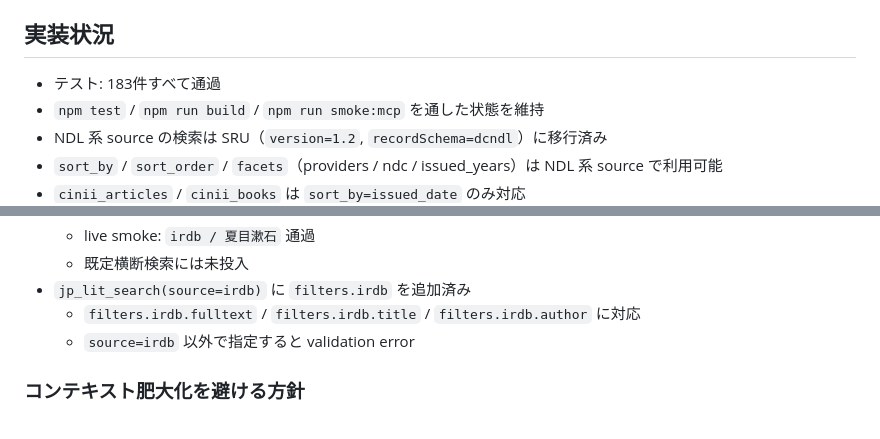
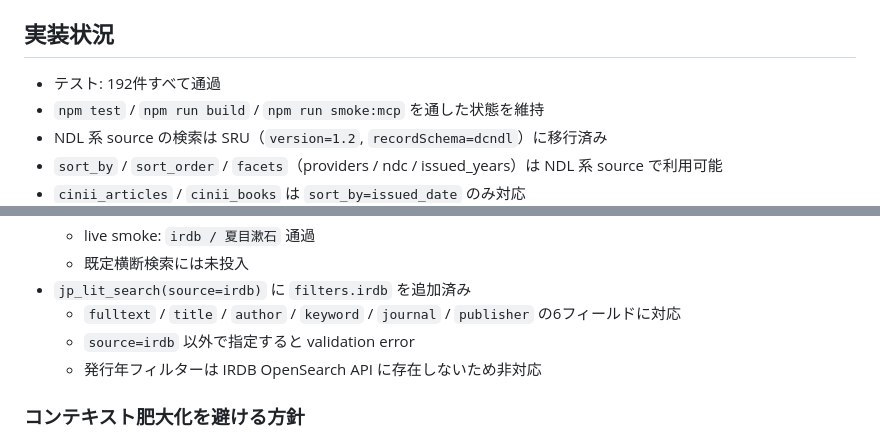
Before and after one commit to itarunnn/jp-lit-mcp, a Markdown page: README.md, 2 parts joined by grey strips. Drawn GitHub-style.

Commit message:
docs: README 実装状況を最新に更新
テスト件数 183→192、filters.irdb の対応フィールド（6種）と発行年非対応を明記

Co-Authored-By: Claude Sonnet 4.6 <noreply@anthropic.com>

```diff
--- a/README.md
+++ b/README.md
@@ -44,7 +44,7 @@ source 未指定の横断検索対象: `ndl_catalog` / `ndl_digital` / `ndl_arti
 
 ## 実装状況
 
-- テスト: 183件すべて通過
+- テスト: 192件すべて通過
 - `npm test` / `npm run build` / `npm run smoke:mcp` を通した状態を維持
 - NDL 系 source の検索は SRU（`version=1.2`, `recordSchema=dcndl`）に移行済み
 - `sort_by` / `sort_order` / `facets`（providers / ndc / issued_years）は NDL 系 source で利用可能
@@ -87,8 +87,9 @@ source 未指定の横断検索対象: `ndl_catalog` / `ndl_digital` / `ndl_arti
   - live smoke: `irdb / 夏目漱石` 通過
   - 既定横断検索には未投入
 - `jp_lit_search(source=irdb)` に `filters.irdb` を追加済み
-  - `filters.irdb.fulltext` / `filters.irdb.title` / `filters.irdb.author` に対応
+  - `fulltext` / `title` / `author` / `keyword` / `journal` / `publisher` の6フィールドに対応
   - `source=irdb` 以外で指定すると validation error
+  - 発行年フィルターは IRDB OpenSearch API に存在しないため非対応
 
 ### コンテキスト肥大化を避ける方針
 
```
